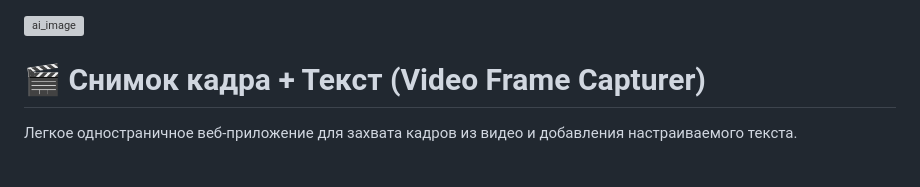
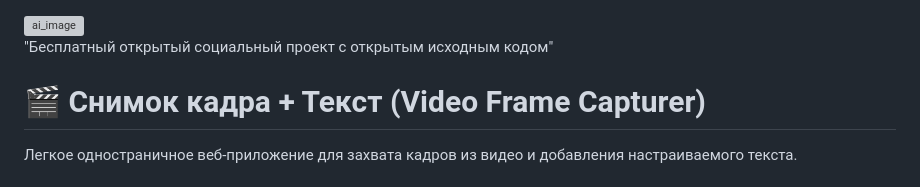
Before and after one commit to ancf-hue/anti-ai-video-frame-capturer, a Markdown page: README.md, the part around the change. GitHub-like rendering; grey boxes are pictures that could not be loaded.

```diff
--- a/README.md
+++ b/README.md
@@ -1,5 +1,7 @@
 <img width="800" height="600" alt="ai_image" src="https://github.com/user-attachments/assets/b80eb93f-a9f7-4c1f-a5af-d5a041da1ea6" />
 
+
+"Бесплатный открытый социальный проект с открытым исходным кодом"
 
 # 🎬 Снимок кадра + Текст (Video Frame Capturer)
 
```
